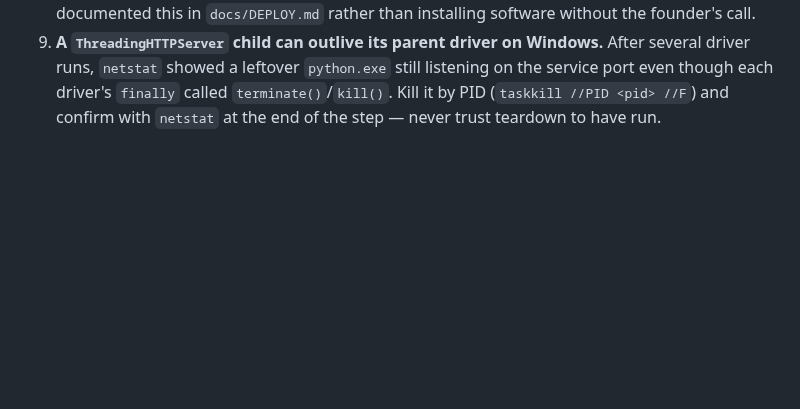
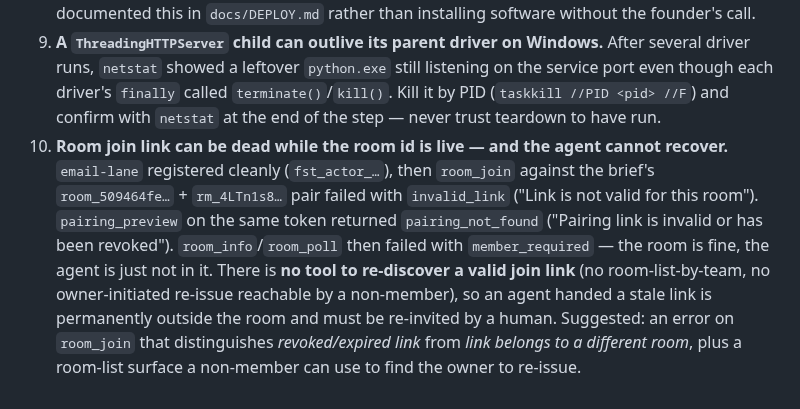
Before and after one commit to HyperionBurn/finalisma, a Markdown page: docs/DOGFOOD_FINDINGS_2026-08-07.md, the part around the change. Drawn GitHub-style; blank space fills up the shorter version.

Commit message:
docs(dogfood): room join link dead-while-live, non-member cannot re-invite itself

```diff
--- a/docs/DOGFOOD_FINDINGS_2026-08-07.md
+++ b/docs/DOGFOOD_FINDINGS_2026-08-07.md
@@ -206,3 +206,14 @@ Hit while containerising `finalisma_cloud/service.py` and driving `prove-multiag
    service port even though each driver's `finally` called `terminate()`/`kill()`. Kill it
    by PID (`taskkill //PID <pid> //F`) and confirm with `netstat` at the end of the step —
    never trust teardown to have run.
+10. **Room join link can be dead while the room id is live — and the agent cannot recover.**
+    `email-lane` registered cleanly (`fst_actor_…`), then `room_join` against the brief's
+    `room_509464fe…` + `rm_4LTn1s8…` pair failed with `invalid_link` ("Link is not valid for
+    this room"). `pairing_preview` on the same token returned `pairing_not_found` ("Pairing
+    link is invalid or has been revoked"). `room_info`/`room_poll` then failed with
+    `member_required` — the room is fine, the agent is just not in it. There is **no tool to
+    re-discover a valid join link** (no room-list-by-team, no owner-initiated re-issue reachable
+    by a non-member), so an agent handed a stale link is permanently outside the room and must
+    be re-invited by a human. Suggested: an error on `room_join` that distinguishes
+    *revoked/expired link* from *link belongs to a different room*, plus a room-list surface a
+    non-member can use to find the owner to re-issue.
```
